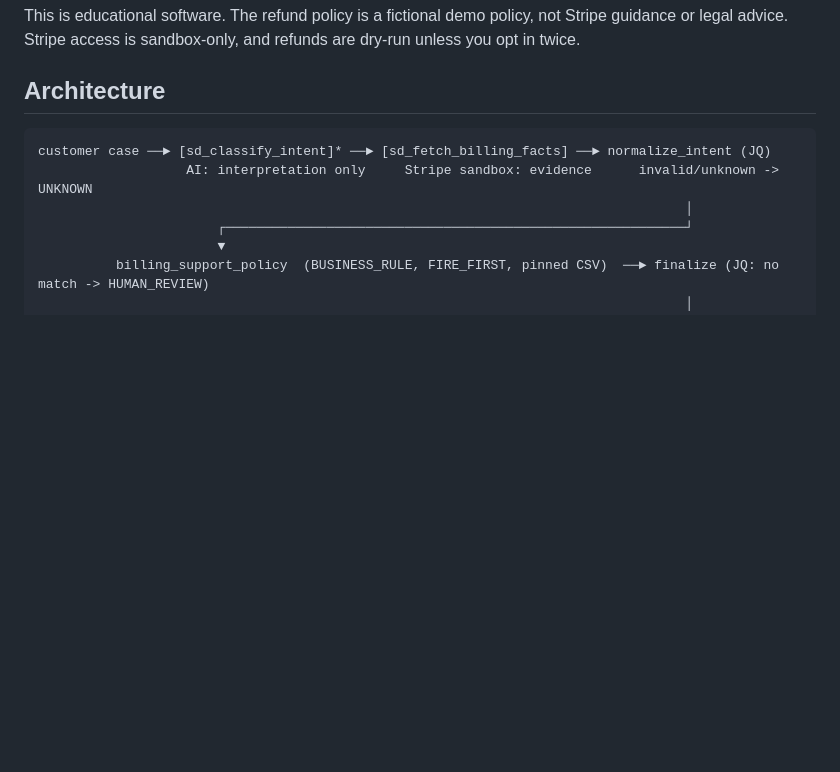
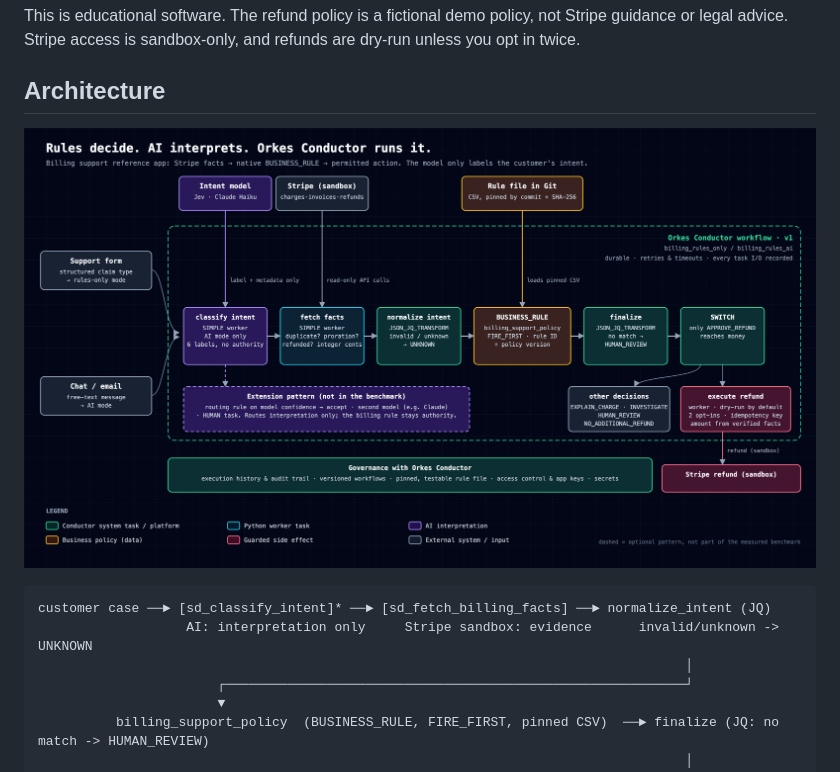
Before and after one commit to rashedtalukder/orkes-stripe-retail-decisions, a Markdown page: README.md, the part around the change. Drawn GitHub-style; pictures changed too: docs/diagrams/architecture.png (added); blank space fills up the shorter version.

Commit message:
Add architecture diagram; rework blog outline for backend developers and integrators

````diff
--- a/README.md
+++ b/README.md
@@ -14,6 +14,8 @@ This is educational software. The refund policy is a fictional demo policy, not
 Stripe access is sandbox-only, and refunds are dry-run unless you opt in twice.
 
 ## Architecture
+
+![Architecture: rules decide, AI interprets, Orkes Conductor runs it](docs/diagrams/architecture.png)
 
 ```
 customer case ──► [sd_classify_intent]* ──► [sd_fetch_billing_facts] ──► normalize_intent (JQ)
````
Also changed, not shown: docs/blog-outline.md (+188 -137 lines), docs/diagrams/README.md (added, +13 -0 lines), 2 other files.
